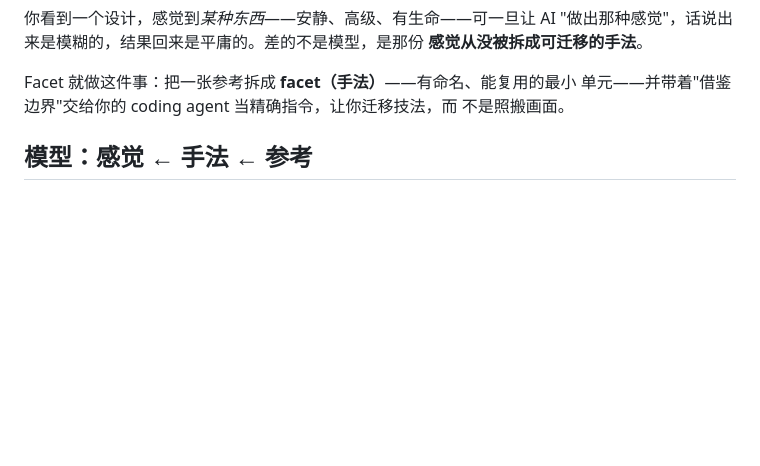
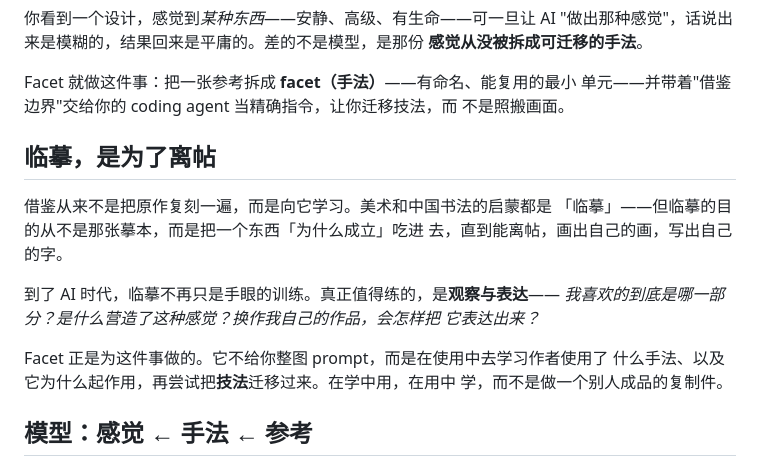
Before and after one commit to pxx-design/cabinet, a Markdown page: README.zh.md, the part around the change. Rendered like a GitHub page; blank space fills up the shorter version.

```diff
--- a/README.zh.md
+++ b/README.zh.md
@@ -17,6 +17,20 @@
 Facet 就做这件事：把一张参考拆成 **facet（手法）**——有命名、能复用的最小
 单元——并带着"借鉴边界"交给你的 coding agent 当精确指令，让你迁移技法，而
 不是照搬画面。
+
+## 临摹，是为了离帖
+
+借鉴从来不是把原作复刻一遍，而是向它学习。美术和中国书法的启蒙都是
+「临摹」——但临摹的目的从不是那张摹本，而是把一个东西「为什么成立」吃进
+去，直到能离帖，画出自己的画，写出自己的字。
+
+到了 AI 时代，临摹不再只是手眼的训练。真正值得练的，是**观察与表达**——
+*我喜欢的到底是哪一部分？是什么营造了这种感觉？换作我自己的作品，会怎样把
+它表达出来？*
+
+Facet 正是为这件事做的。它不给你整图 prompt，而是在使用中去学习作者使用了
+什么手法、以及它为什么起作用，再尝试把**技法**迁移过来。在学中用，在用中
+学，而不是做一个别人成品的复制件。
 
 ## 模型：感觉 ← 手法 ← 参考
 
```
Also changed, not shown: README.md (+17 -0 lines).
